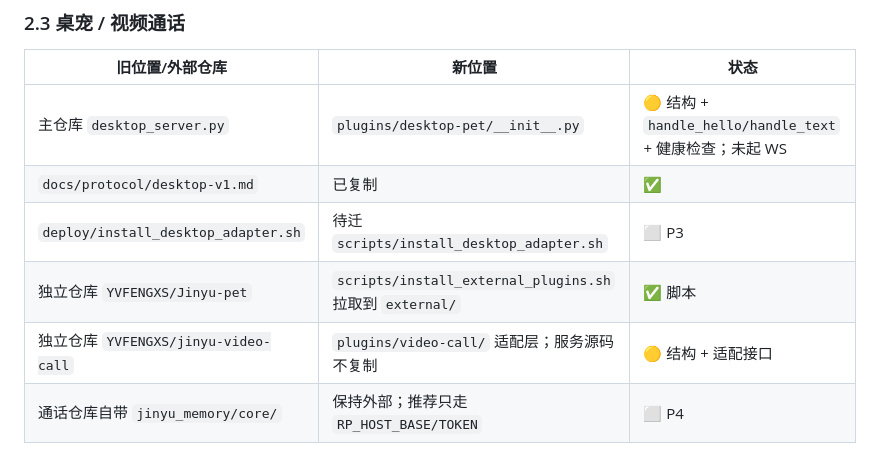
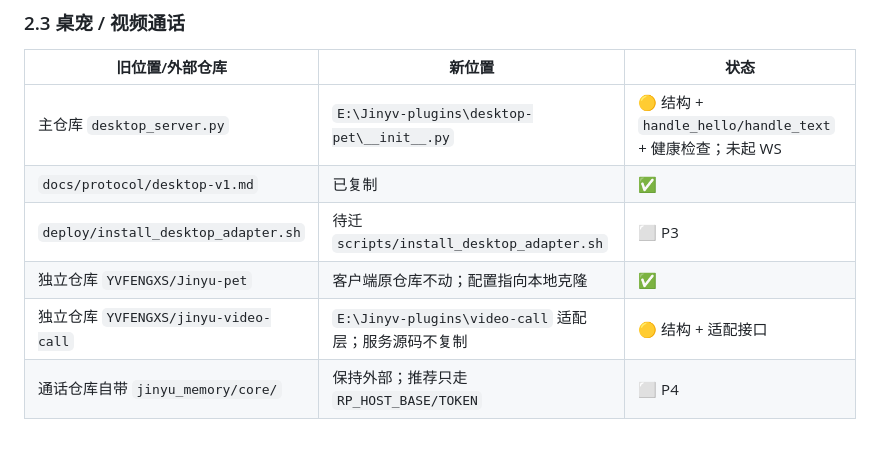
Before and after one commit to YVFENGXS/Jinyv-memory, a Markdown page: docs/migration.md, the part around the change. GitHub-like rendering.

Commit message:
docs: 同步外部插件仓库布局与 dsh 桥接语义

```diff
--- a/docs/migration.md
+++ b/docs/migration.md
@@ -65,11 +65,11 @@
 
 | 旧位置/外部仓库 | 新位置 | 状态 |
 |---|---|---|
-| 主仓库 `desktop_server.py` | `plugins/desktop-pet/__init__.py` | 🟡 结构 + `handle_hello/handle_text` + 健康检查；未起 WS |
+| 主仓库 `desktop_server.py` | `E:\Jinyv-plugins\desktop-pet\__init__.py` | 🟡 结构 + `handle_hello/handle_text` + 健康检查；未起 WS |
 | `docs/protocol/desktop-v1.md` | 已复制 | ✅ |
 | `deploy/install_desktop_adapter.sh` | 待迁 `scripts/install_desktop_adapter.sh` | ⬜ P3 |
-| 独立仓库 `YVFENGXS/Jinyu-pet` | `scripts/install_external_plugins.sh` 拉取到 `external/` | ✅ 脚本 |
-| 独立仓库 `YVFENGXS/jinyu-video-call` | `plugins/video-call/` 适配层；服务源码不复制 | 🟡 结构 + 适配接口 |
+| 独立仓库 `YVFENGXS/Jinyu-pet` | 客户端原仓库不动；配置指向本地克隆 | ✅ |
+| 独立仓库 `YVFENGXS/jinyu-video-call` | `E:\Jinyv-plugins\video-call` 适配层；服务源码不复制 | 🟡 结构 + 适配接口 |
 | 通话仓库自带 `jinyu_memory/core/` | 保持外部；推荐只走 `RP_HOST_BASE/TOKEN` | ⬜ P4 |
 
 ### 2.4 DSH / 视频分镜
```
Also changed, not shown: docs/architecture.md (+2 -2 lines).
